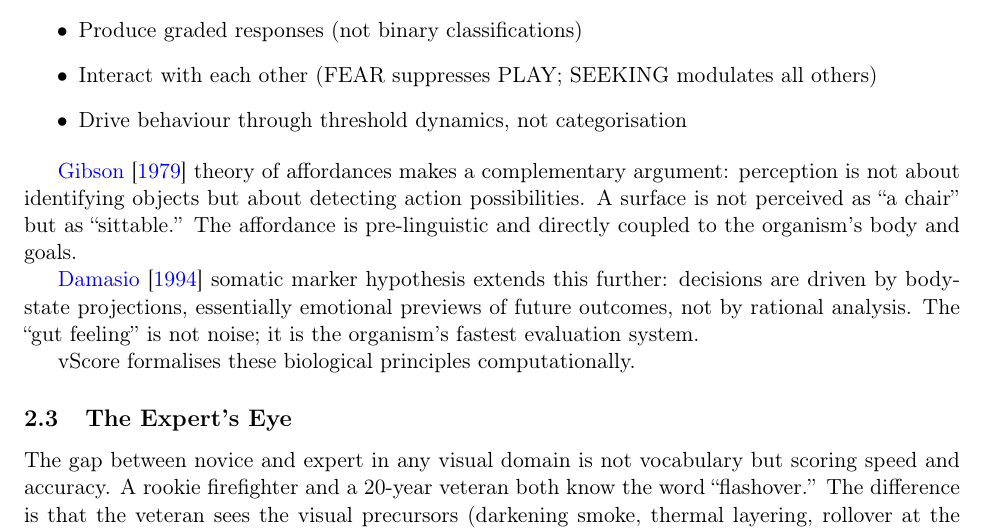
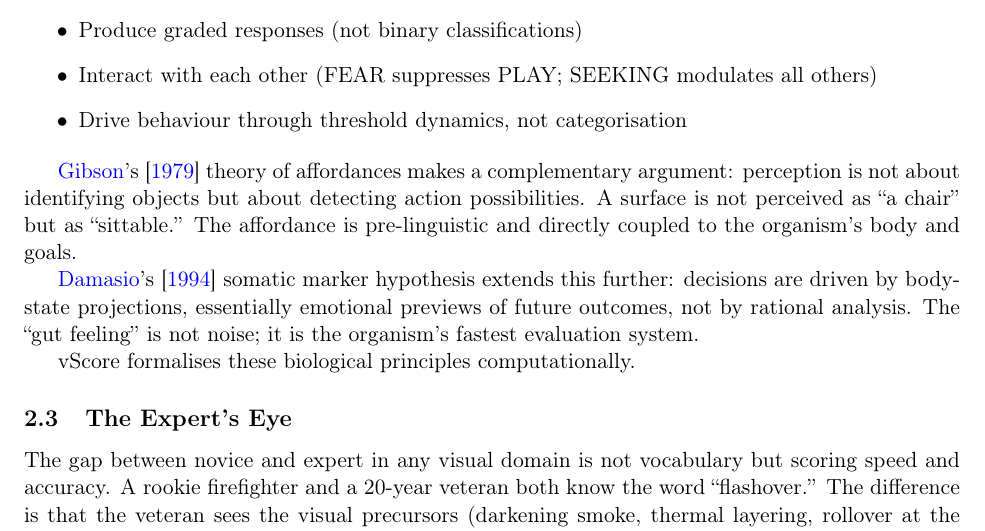
Before and after one commit to Tennisee-data/vScore, a LaTeX paper (paper/vscore_paper.tex): part of page 3 of 23, cut so that both start at the same text. Compiled offline with pdfLaTeX.

Commit message:
Fix citation rendering: double compile, possessive forms

```diff
--- a/paper/vscore_paper.tex
+++ b/paper/vscore_paper.tex
@@ -104,9 +104,9 @@ This matters because the evaluation chain is where intelligence lives. Two fires
     \item Drive behaviour through threshold dynamics, not categorisation
 \end{itemize}
 
-\citet{gibson1979} theory of affordances makes a complementary argument: perception is not about identifying objects but about detecting action possibilities. A surface is not perceived as ``a chair'' but as ``sittable.'' The affordance is pre-linguistic and directly coupled to the organism's body and goals.
+\citeauthor{gibson1979}'s \citeyearpar{gibson1979} theory of affordances makes a complementary argument: perception is not about identifying objects but about detecting action possibilities. A surface is not perceived as ``a chair'' but as ``sittable.'' The affordance is pre-linguistic and directly coupled to the organism's body and goals.
 
-\citet{damasio1994} somatic marker hypothesis extends this further: decisions are driven by body-state projections, essentially emotional previews of future outcomes, not by rational analysis. The ``gut feeling'' is not noise; it is the organism's fastest evaluation system.
+\citeauthor{damasio1994}'s \citeyearpar{damasio1994} somatic marker hypothesis extends this further: decisions are driven by body-state projections, essentially emotional previews of future outcomes, not by rational analysis. The ``gut feeling'' is not noise; it is the organism's fastest evaluation system.
 
 vScore formalises these biological principles computationally.
 
```
Also changed, not shown: paper/vscore_paper.pdf.
